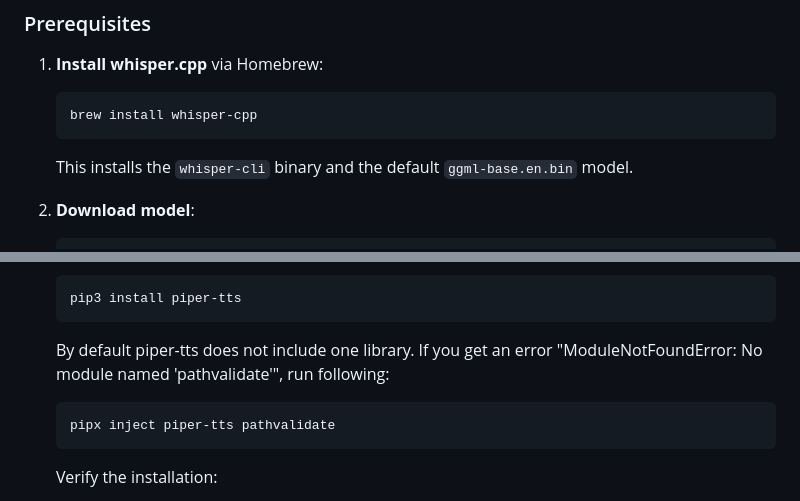
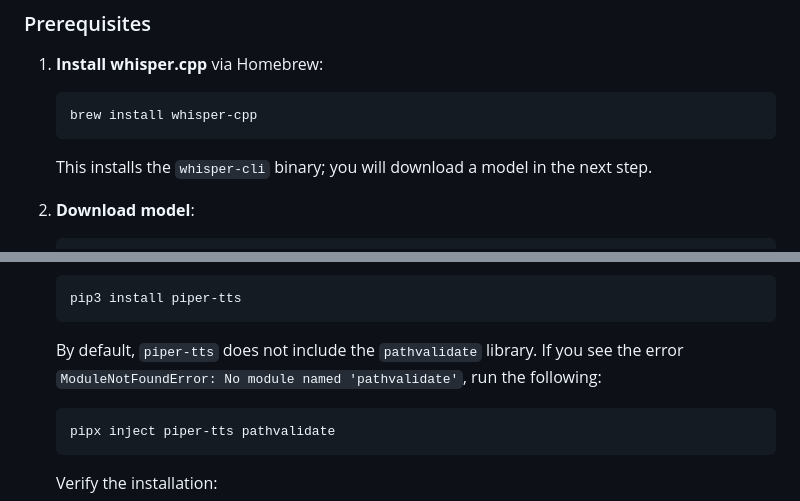
Before and after one commit to AndrewKochulab/jarvis-dashboard, a Markdown page: README.md, 2 parts joined by grey strips. GitHub-like rendering.

Commit message:
Apply suggestions from code review
Co-authored-by: Copilot <175728472+Copilot@users.noreply.github.com>

````diff
--- a/README.md
+++ b/README.md
@@ -730,7 +730,7 @@ The Quick Capture widget supports voice-to-text dictation using [whisper.cpp](ht
    brew install whisper-cpp
    ```
 
-   This installs the `whisper-cli` binary and the default `ggml-base.en.bin` model.
+   This installs the `whisper-cli` binary; you will download a model in the next step.
 
 2. **Download model**:
 
@@ -804,7 +804,7 @@ The JARVIS Voice Command widget can speak Claude's responses aloud using [Piper]
    pip3 install piper-tts
    ```
 
-   By default piper-tts does not include one library. If you get an error "ModuleNotFoundError: No module named 'pathvalidate'", run following:
+   By default, `piper-tts` does not include the `pathvalidate` library. If you see the error `ModuleNotFoundError: No module named 'pathvalidate'`, run the following:
 
    ```sh
    pipx inject piper-tts pathvalidate
````
